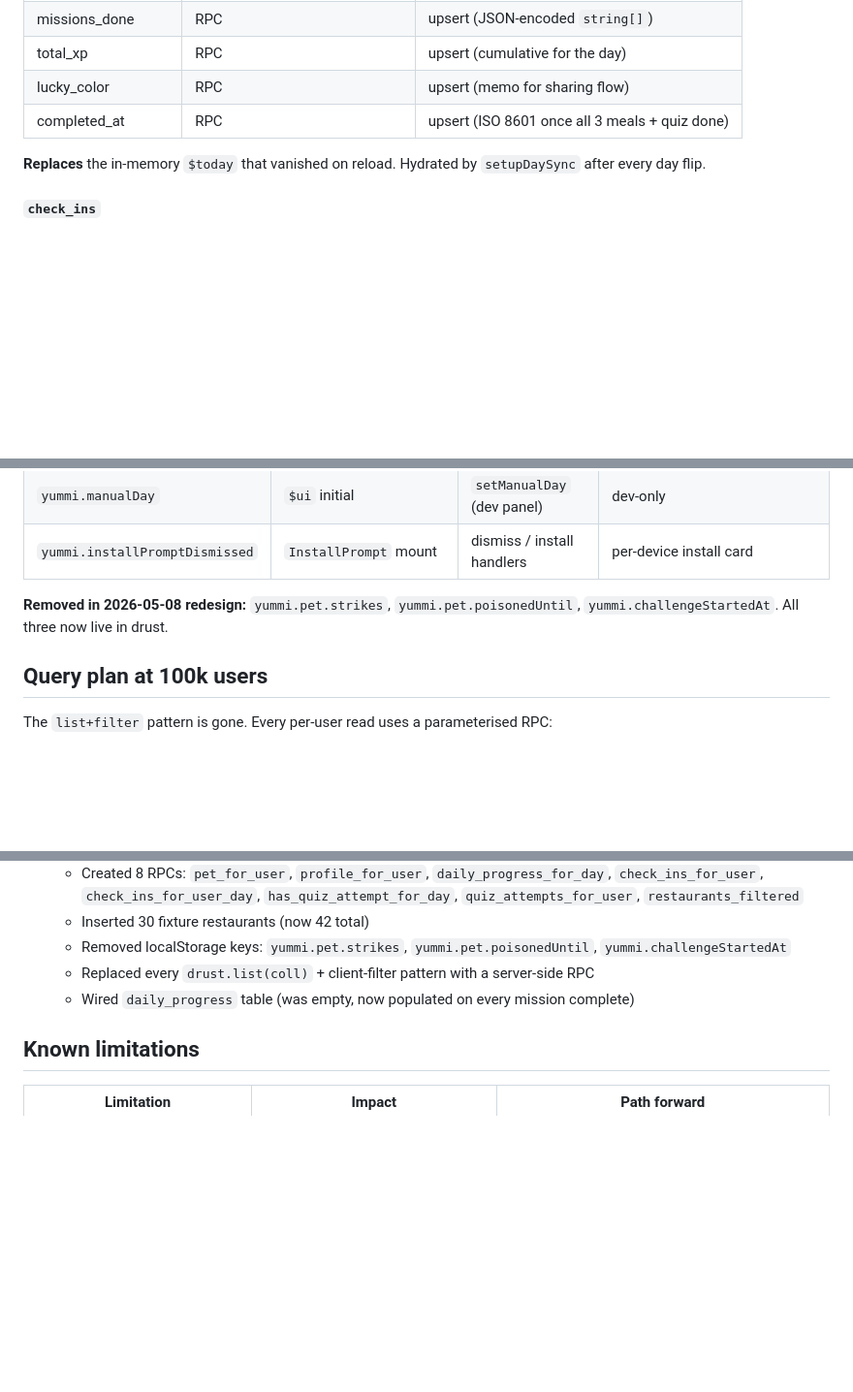
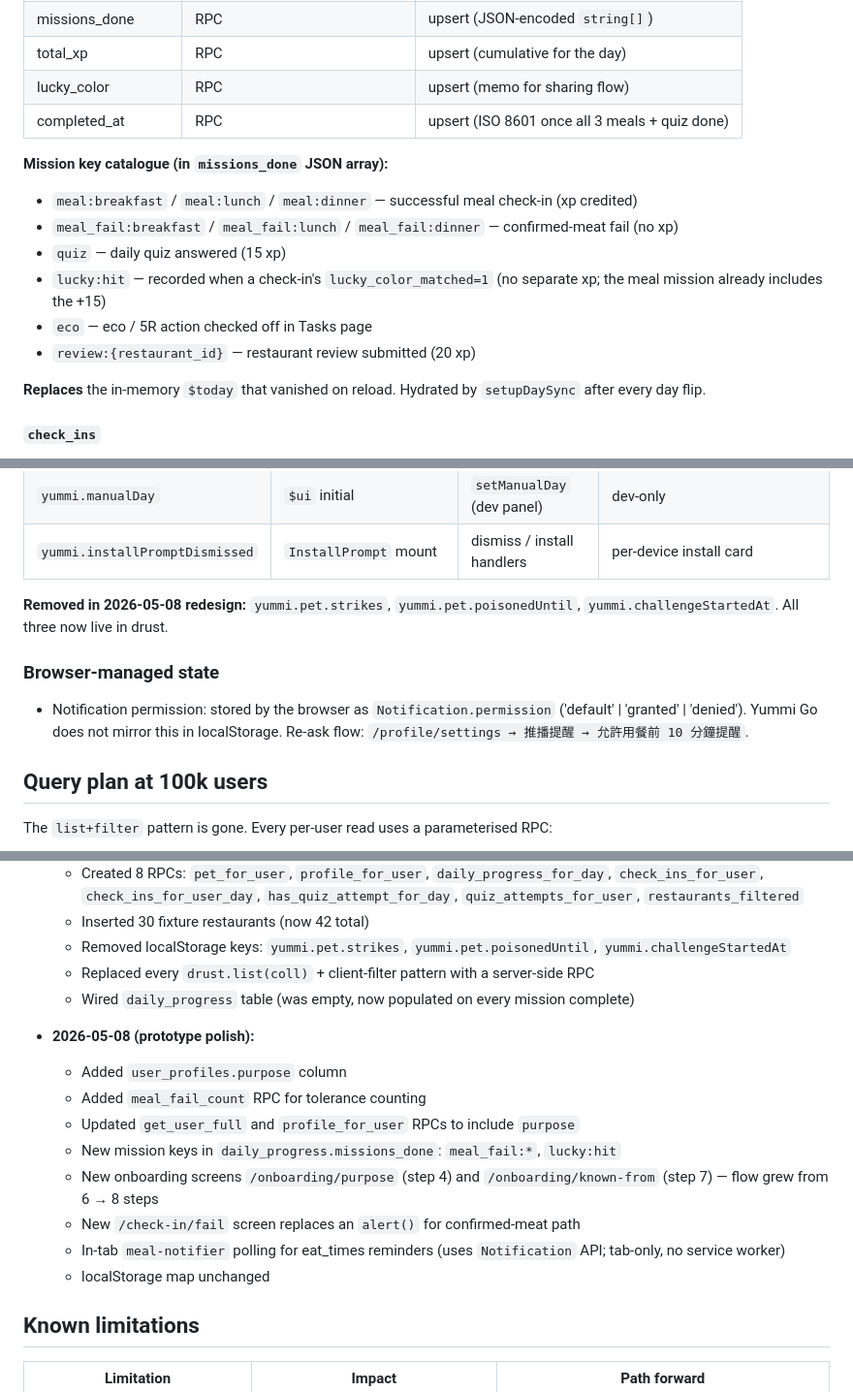
Before and after one commit to KaelLim/yummi-go, a Markdown page: docs/STORAGE.md, 3 parts joined by grey strips. Shown at 97% size. GitHub-like rendering; blank space fills up the shorter version.

Commit message:
docs(storage): document purpose column + new mission keys + meal_fail_count RPC
Add user_profiles.purpose row to the user_profiles table, catalogue all
missions_done keys (meal_fail:*, lucky:hit, eco, review:*), add the
prototype-polish migration history entry, and document browser-managed
Notification.permission state.

Co-Authored-By: Claude Opus 4.7 (1M context) <noreply@anthropic.com>

```diff
--- a/docs/STORAGE.md
+++ b/docs/STORAGE.md
@@ -95,6 +96,14 @@ One row per (user_id, day_number). **NEW — populated by this redesign.**
 | total_xp | RPC | upsert (cumulative for the day) |
 | lucky_color | RPC | upsert (memo for sharing flow) |
 | completed_at | RPC | upsert (ISO 8601 once all 3 meals + quiz done) |
+
+**Mission key catalogue (in `missions_done` JSON array):**
+- `meal:breakfast` / `meal:lunch` / `meal:dinner` — successful meal check-in (xp credited)
+- `meal_fail:breakfast` / `meal_fail:lunch` / `meal_fail:dinner` — confirmed-meat fail (no xp)
+- `quiz` — daily quiz answered (15 xp)
+- `lucky:hit` — recorded when a check-in's `lucky_color_matched=1` (no separate xp; the meal mission already includes the +15)
+- `eco` — eco / 5R action checked off in Tasks page
+- `review:{restaurant_id}` — restaurant review submitted (20 xp)
 
 **Replaces** the in-memory `$today` that vanished on reload. Hydrated by `setupDaySync` after every day flip.
 
@@ -168,6 +177,10 @@ Schema: user_id, restaurant_id, rating, text, photo_id, vegan_type, status (pend
 | `yummi.installPromptDismissed` | `InstallPrompt` mount | dismiss / install handlers | per-device install card |
 
 **Removed in 2026-05-08 redesign:** `yummi.pet.strikes`, `yummi.pet.poisonedUntil`, `yummi.challengeStartedAt`. All three now live in drust.
+
+### Browser-managed state
+
+- Notification permission: stored by the browser as `Notification.permission` ('default' | 'granted' | 'denied'). Yummi Go does not mirror this in localStorage. Re-ask flow: `/profile/settings → 推播提醒 → 允許用餐前 10 分鐘提醒`.
 
 ## Query plan at 100k users
 
@@ -367,6 +380,16 @@ For reference, the current state:
   - Replaced every `drust.list(coll)` + client-filter pattern with a server-side RPC
   - Wired `daily_progress` table (was empty, now populated on every mission complete)
 
+- **2026-05-08 (prototype polish):**
+  - Added `user_profiles.purpose` column
+  - Added `meal_fail_count` RPC for tolerance counting
+  - Updated `get_user_full` and `profile_for_user` RPCs to include `purpose`
+  - New mission keys in `daily_progress.missions_done`: `meal_fail:*`, `lucky:hit`
+  - New onboarding screens `/onboarding/purpose` (step 4) and `/onboarding/known-from` (step 7) — flow grew from 6 → 8 steps
+  - New `/check-in/fail` screen replaces an `alert()` for confirmed-meat path
+  - In-tab `meal-notifier` polling for eat_times reminders (uses `Notification` API; tab-only, no service worker)
+  - localStorage map unchanged
+
 ## Known limitations
 
 | Limitation | Impact | Path forward |
```
Also changed, not shown: other parts of docs/STORAGE.md (+1 -0 lines).
